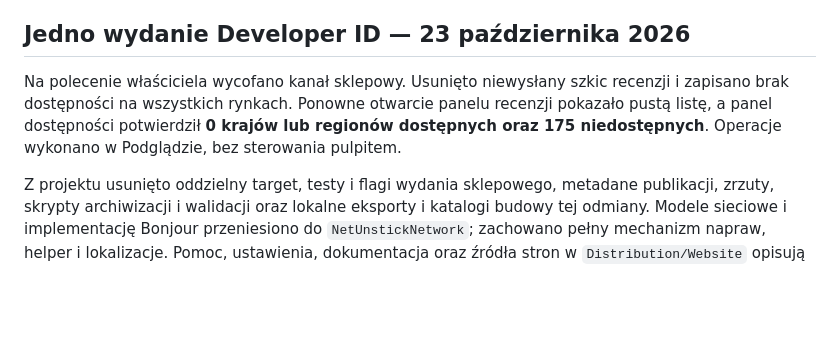
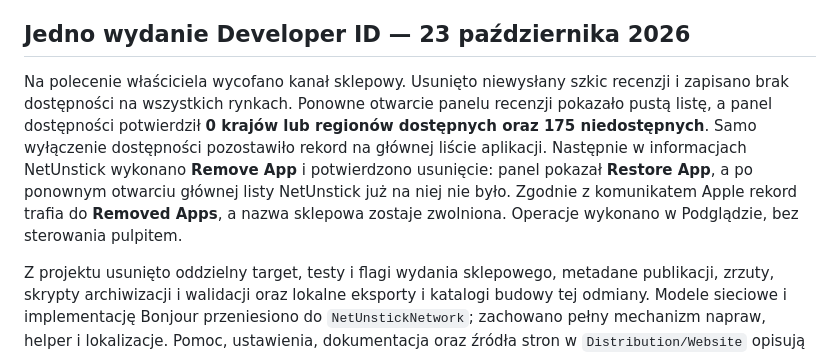
Before and after one commit to krzysztof-radzimski/NetUnstick, a Markdown page: docs/verification.md, the part around the change. Rendered like a GitHub page; blank space fills up the shorter version.

Commit message:
[ADHOC] Usuń rekord NetUnstick z listy aplikacji sklepowych
Usunąłem rekord, potwierdziłem jego zniknięcie z głównej listy i uzupełniłem dokumentację weryfikacji.

Polecenie: tak? to czemu widze to co jest podglądzie?

Zadanie #3415 · Asystent Ad hoc

```diff
--- a/docs/verification.md
+++ b/docs/verification.md
@@ -288,7 +288,7 @@ Obejrzano pełną diagnozę Developer ID: 13 kontroli, nagłówek „Sieć lokal
 
 ## Jedno wydanie Developer ID — 23 października 2026
 
-Na polecenie właściciela wycofano kanał sklepowy. Usunięto niewysłany szkic recenzji i zapisano brak dostępności na wszystkich rynkach. Ponowne otwarcie panelu recenzji pokazało pustą listę, a panel dostępności potwierdził **0 krajów lub regionów dostępnych oraz 175 niedostępnych**. Operacje wykonano w Podglądzie, bez sterowania pulpitem.
+Na polecenie właściciela wycofano kanał sklepowy. Usunięto niewysłany szkic recenzji i zapisano brak dostępności na wszystkich rynkach. Ponowne otwarcie panelu recenzji pokazało pustą listę, a panel dostępności potwierdził **0 krajów lub regionów dostępnych oraz 175 niedostępnych**. Samo wyłączenie dostępności pozostawiło rekord na głównej liście aplikacji. Następnie w informacjach NetUnstick wykonano **Remove App** i potwierdzono usunięcie: panel pokazał **Restore App**, a po ponownym otwarciu głównej listy NetUnstick już na niej nie było. Zgodnie z komunikatem Apple rekord trafia do **Removed Apps**, a nazwa sklepowa zostaje zwolniona. Operacje wykonano w Podglądzie, bez sterowania pulpitem.
 
 Z projektu usunięto oddzielny target, testy i flagi wydania sklepowego, metadane publikacji, zrzuty, skrypty archiwizacji i walidacji oraz lokalne eksporty i katalogi budowy tej odmiany. Modele sieciowe i implementację Bonjour przeniesiono do `NetUnstickNetwork`; zachowano pełny mechanizm napraw, helper i lokalizacje. Pomoc, ustawienia, dokumentacja oraz źródła stron w `Distribution/Website` opisują wyłącznie Developer ID. Wygenerowanie lokalnych stron nie publikuje zmian na hostingu ITORG.
 
```
